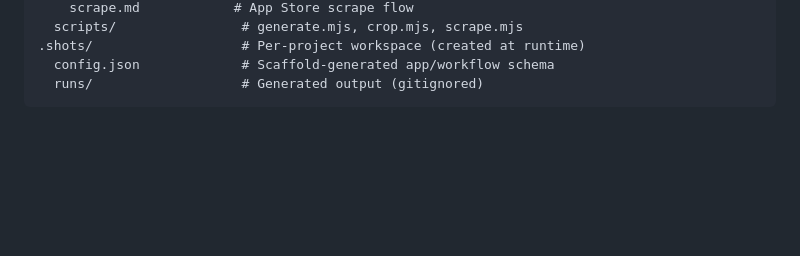
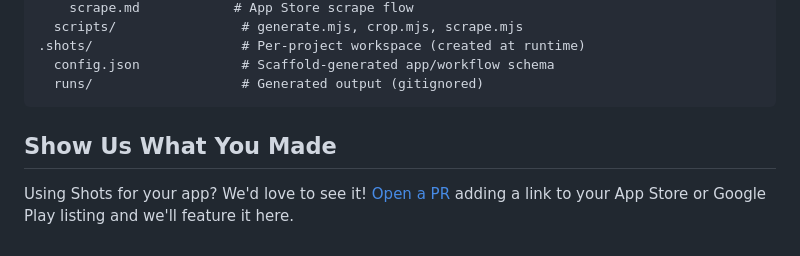
Before and after one commit to hypersocialinc/shots, a Markdown page: README.md, the part around the change. GitHub-like rendering; blank space fills up the shorter version.

````diff
--- a/README.md
+++ b/README.md
@@ -199,3 +199,9 @@ skills/shots/
   config.json             # Scaffold-generated app/workflow schema
   runs/                   # Generated output (gitignored)
 ```
+
+## Show Us What You Made
+
+Using Shots for your app? We'd love to see it! [Open a PR](https://github.com/hypersocialinc/shots/pulls) adding a link to your App Store or Google Play listing and we'll feature it here.
+
+<!-- Add your app below! -->
````
